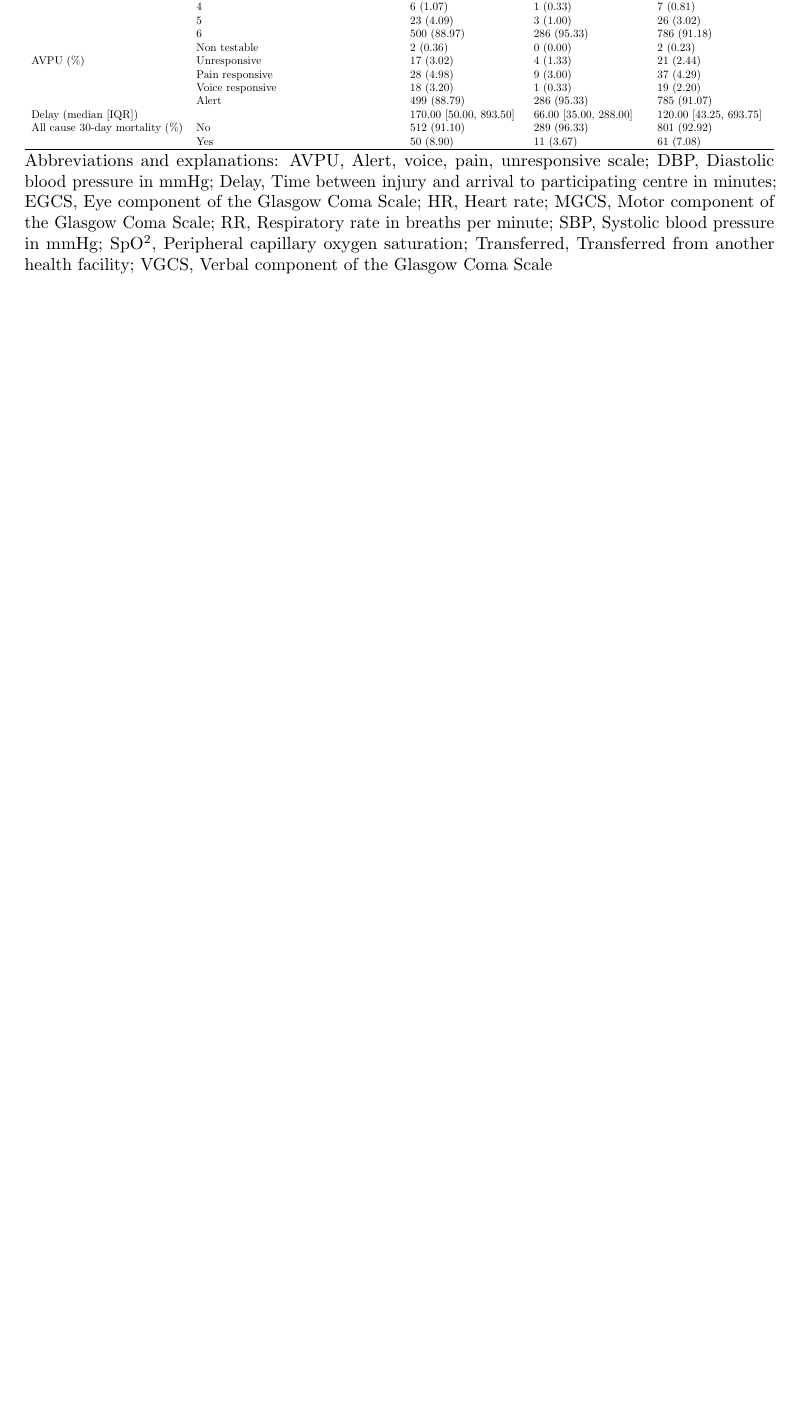
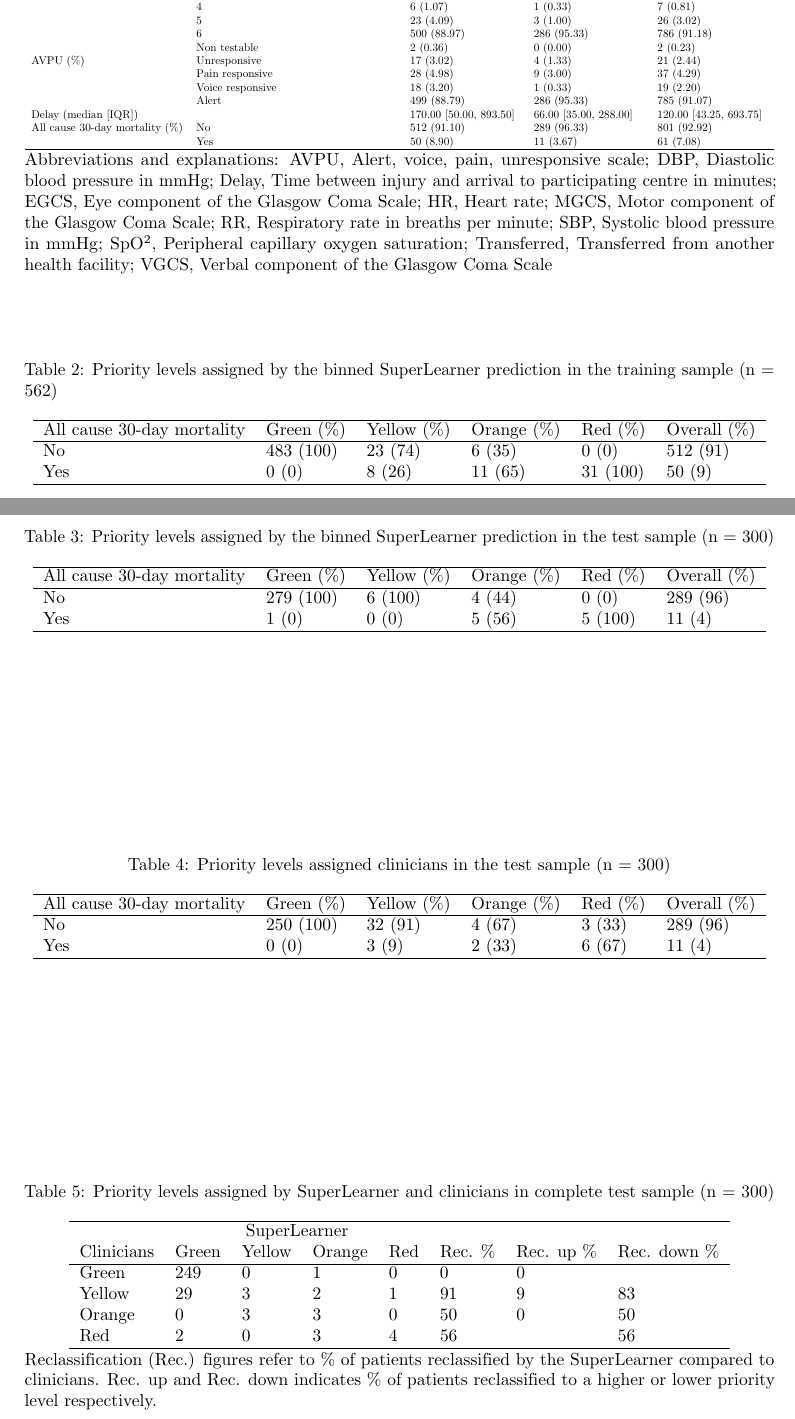
Before and after one commit to itslwg/superlearnerr, a LaTeX document (superlearner_vs_clinicians_manuscript_0.0.0.9000.tex): part of page 2 of 2 before the commit and two parts of pages 2 and 3 of 3 after it, the two joined at a grey line, cut so that both start at the same text, the shorter picture padded with empty space. The pictures show the PDF file superlearner_vs_clinicians_manuscript_0.0.0.9000.pdf that the author committed with the source.

Commit message:
added reclassification tables
Former-commit-id: 6d1b50a30dd01c0f8bb86e8ba91f1c2d6b14910a

```diff
--- a/superlearner_vs_clinicians_manuscript_0.0.0.9000.tex
+++ b/superlearner_vs_clinicians_manuscript_0.0.0.9000.tex
@@ -182,3 +185,17 @@ all cause 30-day mortality in each group.
+\begin{table}[ht]
+\centering
+\caption{Priority levels assigned by the binned SuperLearner prediction in the training sample (n = 562)}
+\label{tab:superlearner-priorities-train}
+\begin{tabular}{llllll}
+  \hline
+All cause 30-day mortality & Green (\%) & Yellow (\%) & Orange (\%) & Red (\%) & Overall (\%) \\
+  \hline
+No & 483 (100) & 23 (74) & 6 (35) & 0 (0) & 512 (91) \\
+  Yes & 0 (0) & 8 (26) & 11 (65) & 31 (100) & 50 (9) \\
+   \hline
+\end{tabular}
+\end{table}
+
 
 We then applied the SuperLearner to the test sample. The AUROCC of the continous
 SuperLearner prediction was 0.9811. Figure XB shows
@@ -189,0 +211,13 @@ SuperLearner predictions in the test sample was
+\begin{table}[ht]
+\centering
+\caption{Priority levels assigned by the binned SuperLearner prediction in the test sample (n = 300)}
+\label{tab:superlearner-priorities-test}
+\begin{tabular}{llllll}
+  \hline
+All cause 30-day mortality & Green (\%) & Yellow (\%) & Orange (\%) & Red (\%) & Overall (\%) \\
+  \hline
+No & 279 (100) & 6 (100) & 4 (44) & 0 (0) & 289 (96) \\
+  Yes & 1 (0) & 0 (0) & 5 (56) & 5 (100) & 11 (4) \\
+   \hline
+\end{tabular}
+\end{table}
@@ -199,0 +255,10 @@ the all cause 30-day mortality in each group is shown in Figure X.
+\begin{table}[ht]
+\centering
+\caption{Priority levels assigned by SuperLearner and clinicians in complete test sample (n = 300)}
+\label{tab:reclass_all}
+\begin{tabular}{llllllll}
+  \hline
+  & \multicolumn{4}{c}{SuperLearner} \\
+ Clinicians & Green & Yellow & Orange & Red & Rec. \% & Rec. up \% & Rec. down \% \\
+ \hline
+Green & 249 & 0 & 1 & 0 & 0 & 0 &  \\
@@ -200,3 +268,7 @@ the all cause 30-day mortality in each group is shown in Figure X.
+   \hline
+\end{tabular}
+\caption*{Reclassification (Rec.) figures refer to \% of patients reclassified by the SuperLearner compared to clinicians. Rec. up and Rec. down indicates \% of patients reclassified to a higher or lower priority level respectively.}
+\end{table}
 
 
 % ** End document
```
Also changed, not shown: superlearner_vs_clinicians_manuscript_0.0.0.9000.pdf, superlearner_vs_clinicians_manuscript_0.0.0.9000.tex (49 more changed lines), 5 other files.
